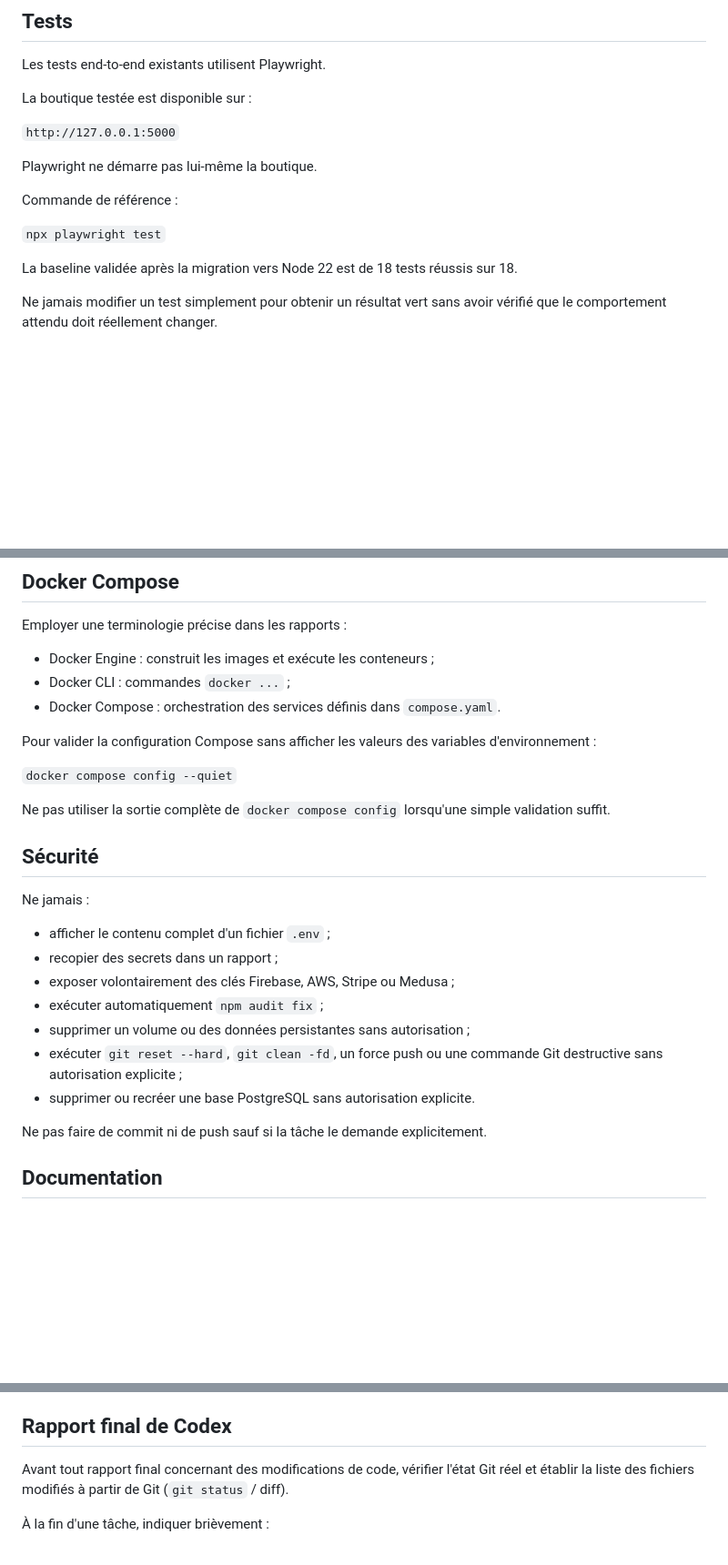
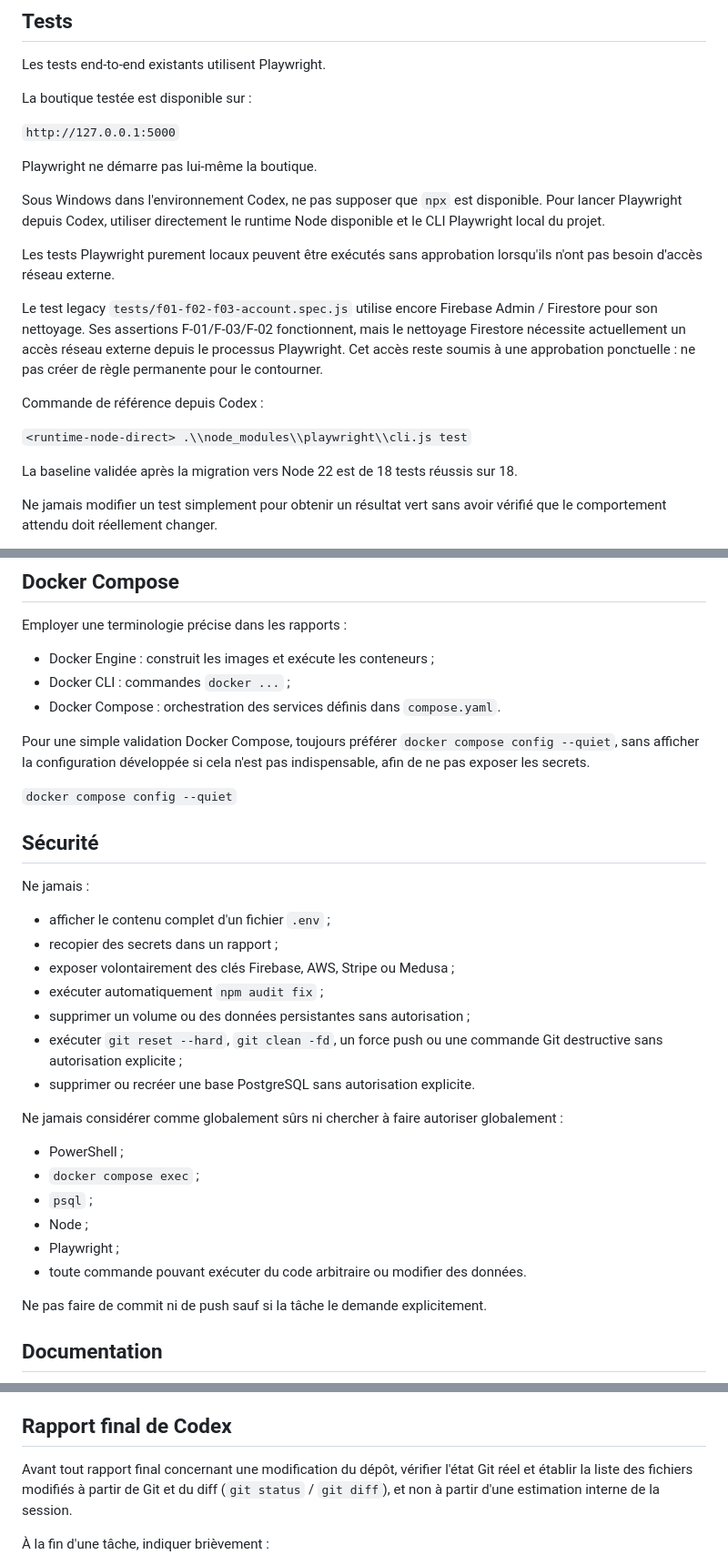
Before and after one commit to HALLneufmilles/ecom-modern---Dockeris-, a Markdown page: AGENTS.md, 3 parts joined by grey strips. Shown at 91% size. Drawn GitHub-style; blank space fills up the shorter version.

Commit message:
Améliorer le harness Codex et les règles d'autorisation

```diff
--- a/AGENTS.md
+++ b/AGENTS.md
@@ -128,9 +132,15 @@ La boutique testée est disponible sur :
 
 Playwright ne démarre pas lui-même la boutique.
 
-Commande de référence :
+Sous Windows dans l'environnement Codex, ne pas supposer que `npx` est disponible. Pour lancer Playwright depuis Codex, utiliser directement le runtime Node disponible et le CLI Playwright local du projet.
 
-`npx playwright test`
+Les tests Playwright purement locaux peuvent être exécutés sans approbation lorsqu'ils n'ont pas besoin d'accès réseau externe.
+
+Le test legacy `tests/f01-f02-f03-account.spec.js` utilise encore Firebase Admin / Firestore pour son nettoyage. Ses assertions F-01/F-03/F-02 fonctionnent, mais le nettoyage Firestore nécessite actuellement un accès réseau externe depuis le processus Playwright. Cet accès reste soumis à une approbation ponctuelle : ne pas créer de règle permanente pour le contourner.
+
+Commande de référence depuis Codex :
+
+`<runtime-node-direct> .\\node_modules\\playwright\\cli.js test`
 
 La baseline validée après la migration vers Node 22 est de 18 tests réussis sur 18.
 
@@ -146,11 +156,9 @@ Employer une terminologie précise dans les rapports :
 * Docker CLI : commandes `docker ...` ;
 * Docker Compose : orchestration des services définis dans `compose.yaml`.
 
-Pour valider la configuration Compose sans afficher les valeurs des variables d'environnement :
+Pour une simple validation Docker Compose, toujours préférer `docker compose config --quiet`, sans afficher la configuration développée si cela n'est pas indispensable, afin de ne pas exposer les secrets.
 
 `docker compose config --quiet`
-
-Ne pas utiliser la sortie complète de `docker compose config` lorsqu'une simple validation suffit.
 
 ## Sécurité
 
@@ -163,6 +171,15 @@ Ne jamais :
 * supprimer un volume ou des données persistantes sans autorisation ;
 * exécuter `git reset --hard`, `git clean -fd`, un force push ou une commande Git destructive sans autorisation explicite ;
 * supprimer ou recréer une base PostgreSQL sans autorisation explicite.
+
+Ne jamais considérer comme globalement sûrs ni chercher à faire autoriser globalement :
+
+* PowerShell ;
+* `docker compose exec` ;
+* `psql` ;
+* Node ;
+* Playwright ;
+* toute commande pouvant exécuter du code arbitraire ou modifier des données.
 
 Ne pas faire de commit ni de push sauf si la tâche le demande explicitement.
 
@@ -183,7 +200,7 @@ Ne pas créer plusieurs documents décrivant la même chose.
 
 ## Rapport final de Codex
 
-Avant tout rapport final concernant des modifications de code, vérifier l'état Git réel et établir la liste des fichiers modifiés à partir de Git (`git status` / diff).
+Avant tout rapport final concernant une modification du dépôt, vérifier l'état Git réel et établir la liste des fichiers modifiés à partir de Git et du diff (`git status` / `git diff`), et non à partir d'une estimation interne de la session.
 
 À la fin d'une tâche, indiquer brièvement :
 
```
Also changed, not shown: other parts of AGENTS.md (+5 -1 lines).
